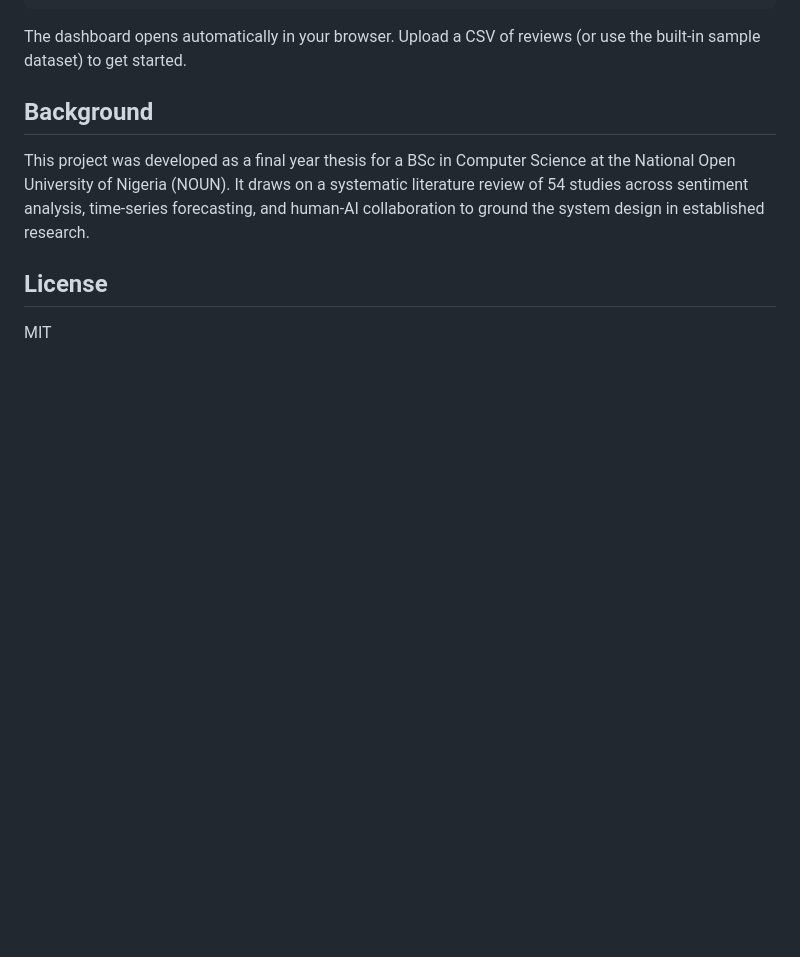
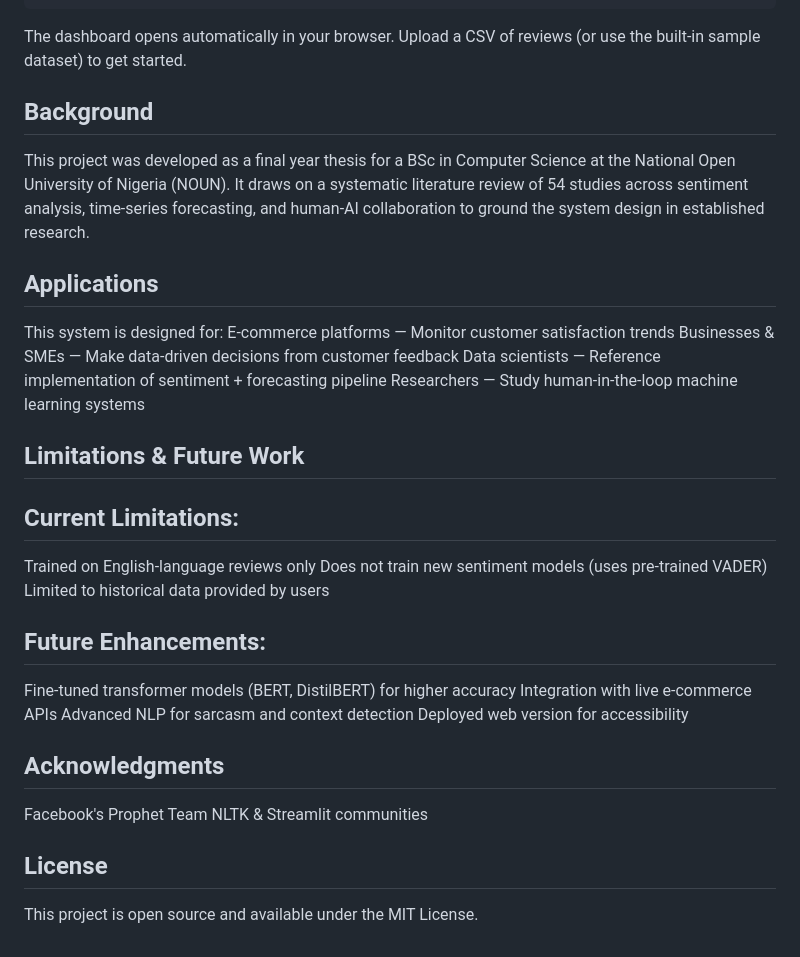
Before and after one commit to omotola2029-glitch/SentACast-, a Markdown page: README.md, the part around the change. Drawn GitHub-style; blank space fills up the shorter version.

```diff
--- a/README.md
+++ b/README.md
@@ -57,6 +57,26 @@ The dashboard opens automatically in your browser. Upload a CSV of reviews (or u
 
 This project was developed as a final year thesis for a BSc in Computer Science at the National Open University of Nigeria (NOUN). It draws on a systematic literature review of 54 studies across sentiment analysis, time-series forecasting, and human-AI collaboration to ground the system design in established research.
 
+## Applications
+
+This system is designed for:
+E-commerce platforms — Monitor customer satisfaction trends
+Businesses & SMEs — Make data-driven decisions from customer feedback
+Data scientists — Reference implementation of sentiment + forecasting pipeline
+Researchers — Study human-in-the-loop machine learning systems
+## Limitations & Future Work
+## Current Limitations:
+Trained on English-language reviews only
+Does not train new sentiment models (uses pre-trained VADER)
+Limited to historical data provided by users
+## Future Enhancements:
+Fine-tuned transformer models (BERT, DistilBERT) for higher accuracy
+Integration with live e-commerce APIs
+Advanced NLP for sarcasm and context detection
+Deployed web version for accessibility
+## Acknowledgments
+Facebook's Prophet Team
+NLTK & Streamlit communities
+
 ## License
-
-MIT
+This project is open source and available under the MIT License.
```
